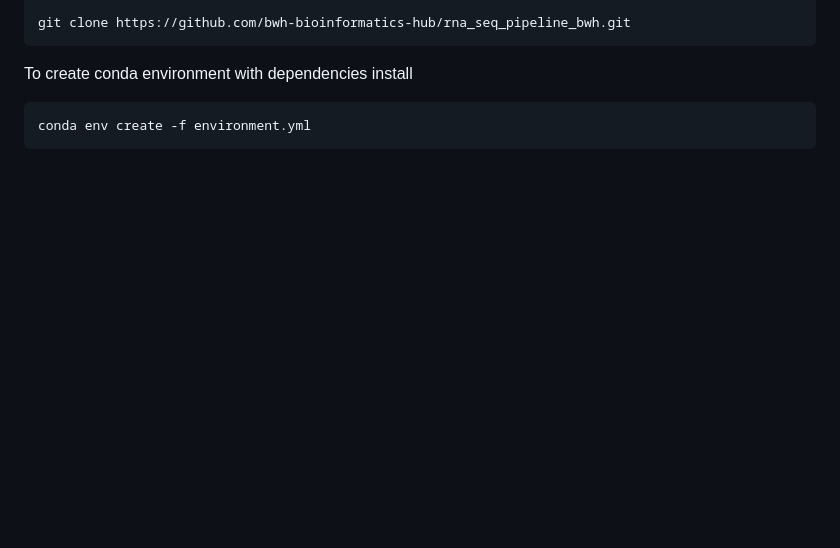
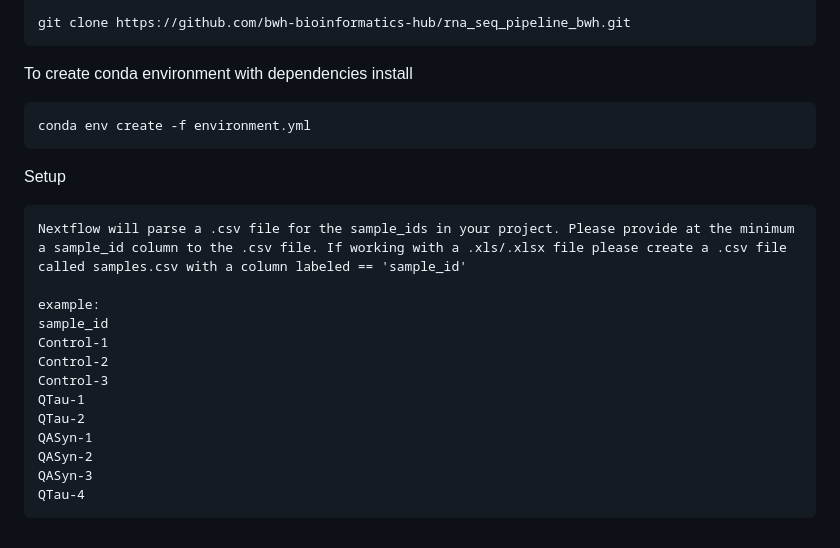
Before and after one commit to bwh-bioinformatics-hub/nextflow-scRNAseq, a Markdown page: README.md, the part around the change. Drawn GitHub-style; blank space fills up the shorter version.

````diff
--- a/README.md
+++ b/README.md
@@ -67,3 +67,19 @@ To create conda environment with dependencies install
 ```
 conda env create -f environment.yml
 ```
+Setup
+```
+Nextflow will parse a .csv file for the sample_ids in your project. Please provide at the minimum a sample_id column to the .csv file. If working with a .xls/.xlsx file please create a .csv file called samples.csv with a column labeled == 'sample_id'
+
+example:
+sample_id
+Control-1
+Control-2
+Control-3
+QTau-1
+QTau-2
+QASyn-1
+QASyn-2
+QASyn-3
+QTau-4
+```
````
